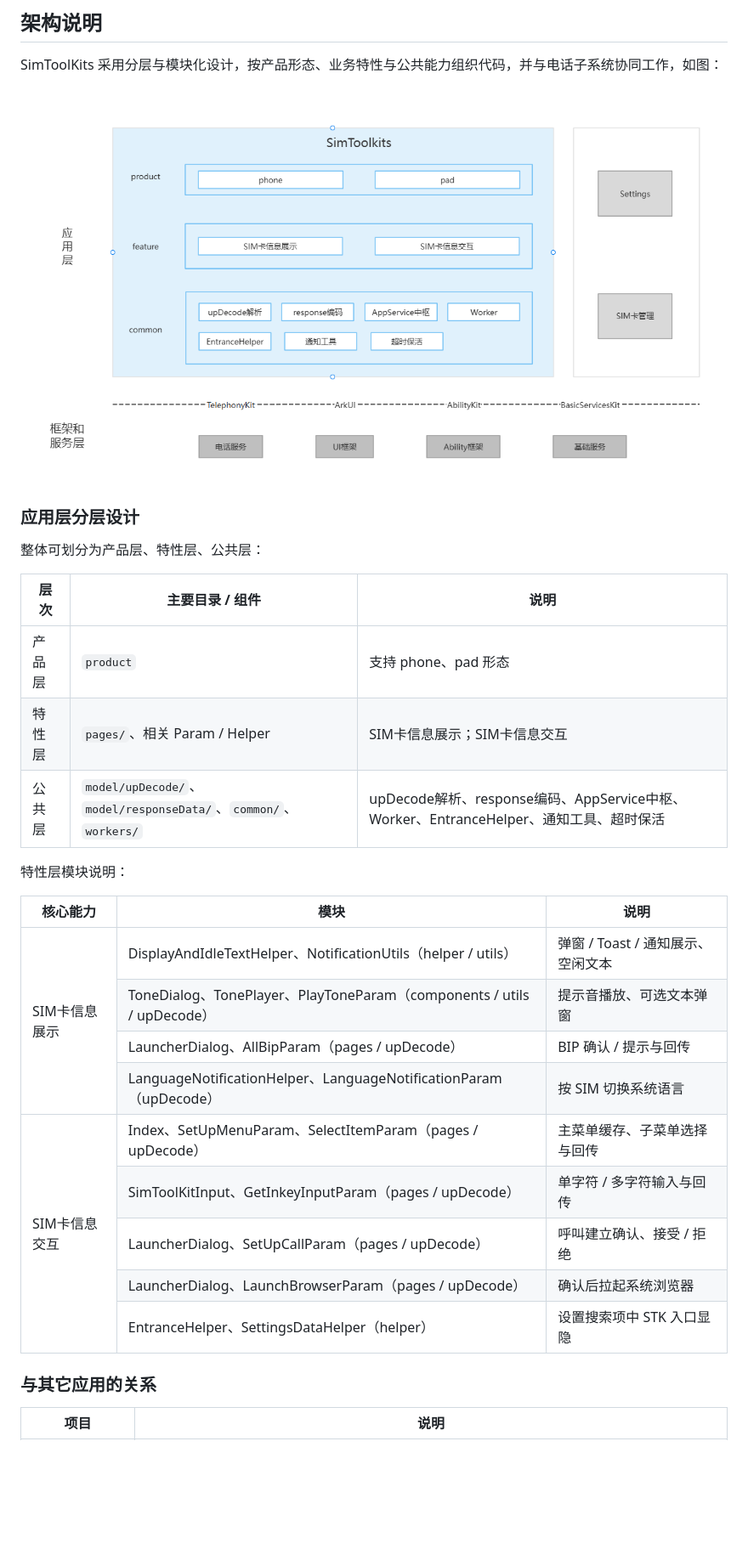
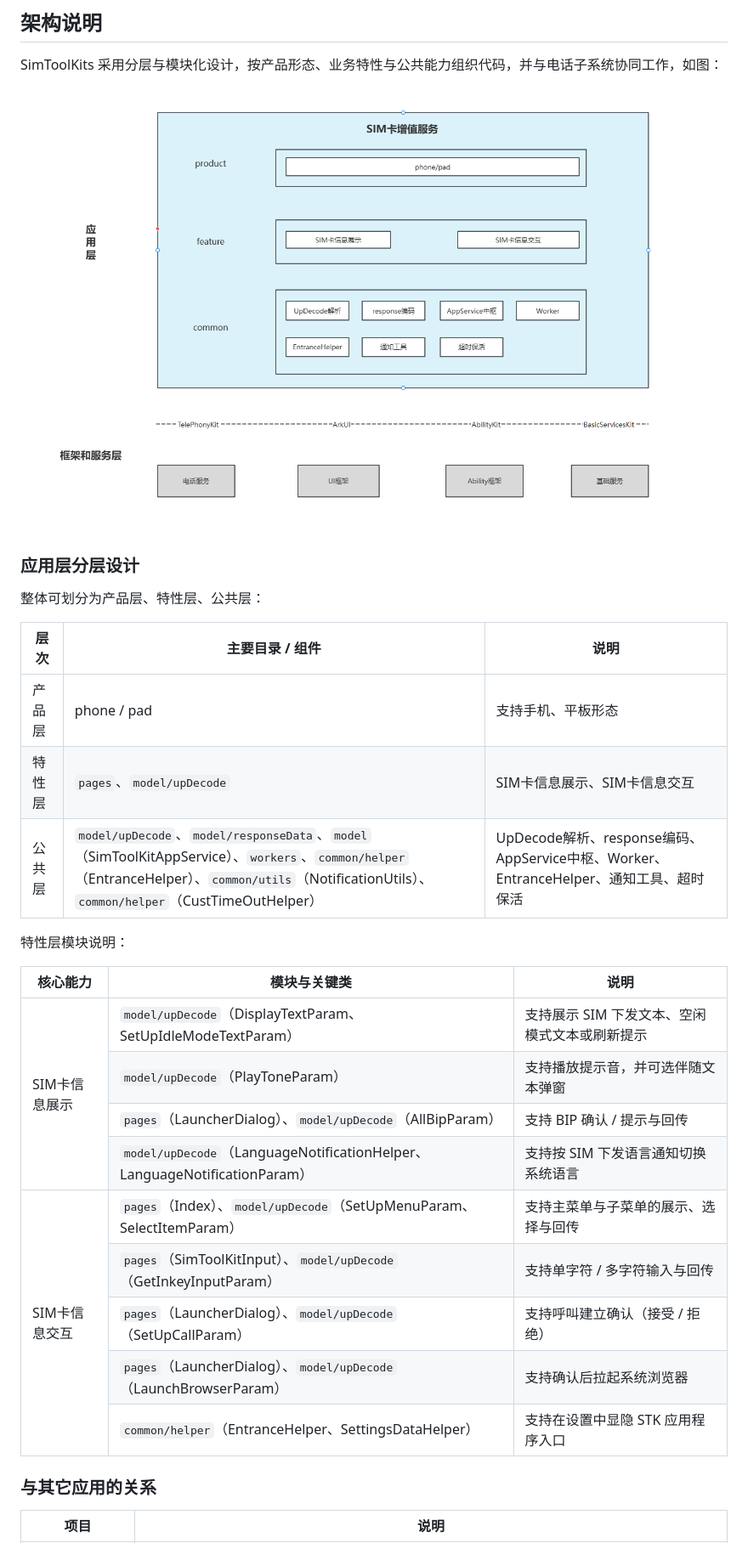
Before and after one commit to openharmony/applications_simtoolkits, a Markdown page: README.md, the part around one of its changes. Shown at 85% size. Drawn GitHub-style; pictures changed too: docs/figures/simtoolkits_ipc.png; blank space fills up the shorter version.

```diff
--- a/README.md
+++ b/README.md
@@ -37,11 +37,11 @@ SimToolKits 采用分层与模块化设计，按产品形态、业务特性与
 
 整体可划分为产品层、特性层、公共层：
 
-| 层次 | 主要目录 / 组件                                                    | 说明                                                                       |
-| ---- |--------------------------------------------------------------|--------------------------------------------------------------------------|
-| 产品层 | `product`               | 支持 phone、pad 形态 |
-| 特性层 | `pages/`、相关 Param / Helper                                   | SIM卡信息展示；SIM卡信息交互                             |
-| 公共层 | `model/upDecode/`、`model/responseData/`、`common/`、`workers/` | upDecode解析、response编码、AppService中枢、Worker、EntranceHelper、通知工具、超时保活       |
+| 层次 | 主要目录 / 组件 | 说明 |
+| ---- | -------------- | ---- |
+| 产品层 | phone / pad | 支持手机、平板形态 |
+| 特性层 | `pages`、`model/upDecode` | SIM卡信息展示、SIM卡信息交互 |
+| 公共层 | `model/upDecode`、`model/responseData`、`model`（SimToolKitAppService）、`workers`、`common/helper`（EntranceHelper）、`common/utils`（NotificationUtils）、`common/helper`（CustTimeOutHelper） | UpDecode解析、response编码、AppService中枢、Worker、EntranceHelper、通知工具、超时保活 |
 
 特性层模块说明：
 
@@ -49,48 +49,48 @@ SimToolKits 采用分层与模块化设计，按产品形态、业务特性与
   <thead>
     <tr>
       <th>核心能力</th>
-      <th>模块</th>
+      <th>模块与关键类</th>
       <th>说明</th>
     </tr>
   </thead>
   <tbody>
     <tr>
       <td rowspan="4">SIM卡信息展示</td>
-      <td>DisplayAndIdleTextHelper、NotificationUtils（helper / utils）</td>
-      <td>弹窗 / Toast / 通知展示、空闲文本</td>
+      <td><code>model/upDecode</code>（DisplayTextParam、SetUpIdleModeTextParam）</td>
+      <td>支持展示 SIM 下发文本、空闲模式文本或刷新提示</td>
     </tr>
     <tr>
-      <td>ToneDialog、TonePlayer、PlayToneParam（components / utils / upDecode）</td>
-      <td>提示音播放、可选文本弹窗</td>
+      <td><code>model/upDecode</code>（PlayToneParam）</td>
+      <td>支持播放提示音，并可选伴随文本弹窗</td>
     </tr>
     <tr>
-      <td>LauncherDialog、AllBipParam（pages / upDecode）</td>
-      <td>BIP 确认 / 提示与回传</td>
+      <td><code>pages</code>（LauncherDialog）、<code>model/upDecode</code>（AllBipParam）</td>
+      <td>支持 BIP 确认 / 提示与回传</td>
     </tr>
     <tr>
-      <td>LanguageNotificationHelper、LanguageNotificationParam（upDecode）</td>
-      <td>按 SIM 切换系统语言</td>
+      <td><code>model/upDecode</code>（LanguageNotificationHelper、LanguageNotificationParam）</td>
+      <td>支持按 SIM 下发语言通知切换系统语言</td>
     </tr>
     <tr>
       <td rowspan="5">SIM卡信息交互</td>
-      <td>Index、SetUpMenuParam、SelectItemParam（pages / upDecode）</td>
-      <td>主菜单缓存、子菜单选择与回传</td>
+      <td><code>pages</code>（Index）、<code>model/upDecode</code>（SetUpMenuParam、SelectItemParam）</td>
+      <td>支持主菜单与子菜单的展示、选择与回传</td>
     </tr>
     <tr>
-      <td>SimToolKitInput、GetInkeyInputParam（pages / upDecode）</td>
-      <td>单字符 / 多字符输入与回传</td>
+      <td><code>pages</code>（SimToolKitInput）、<code>model/upDecode</code>（GetInkeyInputParam）</td>
+      <td>支持单字符 / 多字符输入与回传</td>
     </tr>
     <tr>
-      <td>LauncherDialog、SetUpCallParam（pages / upDecode）</td>
-      <td>呼叫建立确认、接受 / 拒绝</td>
+      <td><code>pages</code>（LauncherDialog）、<code>model/upDecode</code>（SetUpCallParam）</td>
+      <td>支持呼叫建立确认（接受 / 拒绝）</td>
     </tr>
     <tr>
-      <td>LauncherDialog、LaunchBrowserParam（pages / upDecode）</td>
-      <td>确认后拉起系统浏览器</td>
+      <td><code>pages</code>（LauncherDialog）、<code>model/upDecode</code>（LaunchBrowserParam）</td>
+      <td>支持确认后拉起系统浏览器</td>
     </tr>
     <tr>
-      <td>EntranceHelper、SettingsDataHelper（helper）</td>
-      <td>设置搜索项中 STK 入口显隐</td>
+      <td><code>common/helper</code>（EntranceHelper、SettingsDataHelper）</td>
+      <td>支持在设置中显隐 STK 应用程序入口</td>
     </tr>
   </tbody>
 </table>
```
Also changed, not shown: other parts of README.md (+7 -7 lines), README_en.md (+33 -33 lines), docs/figures/simtoolkits_ipc_en.png.
